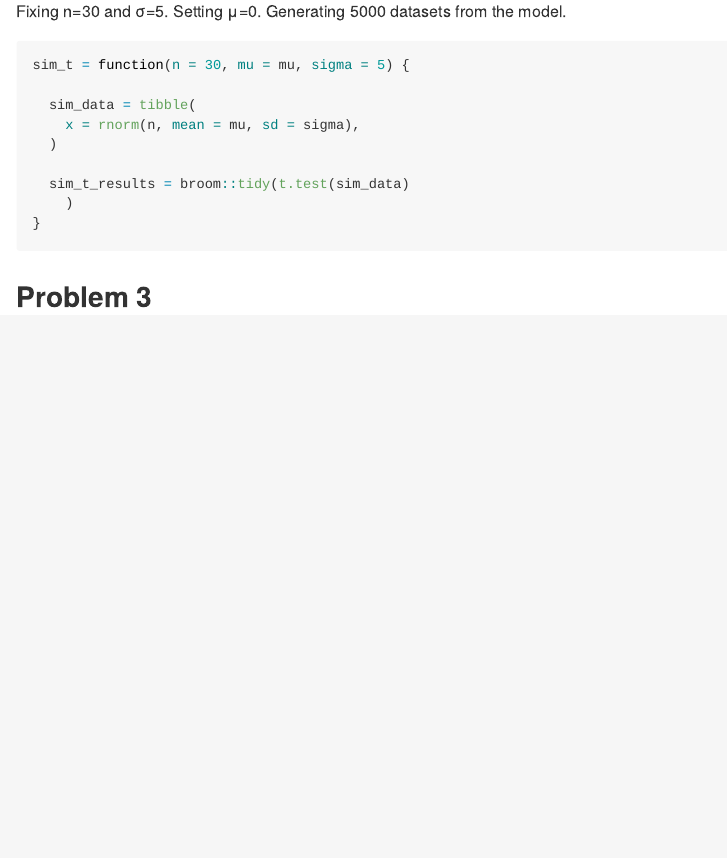
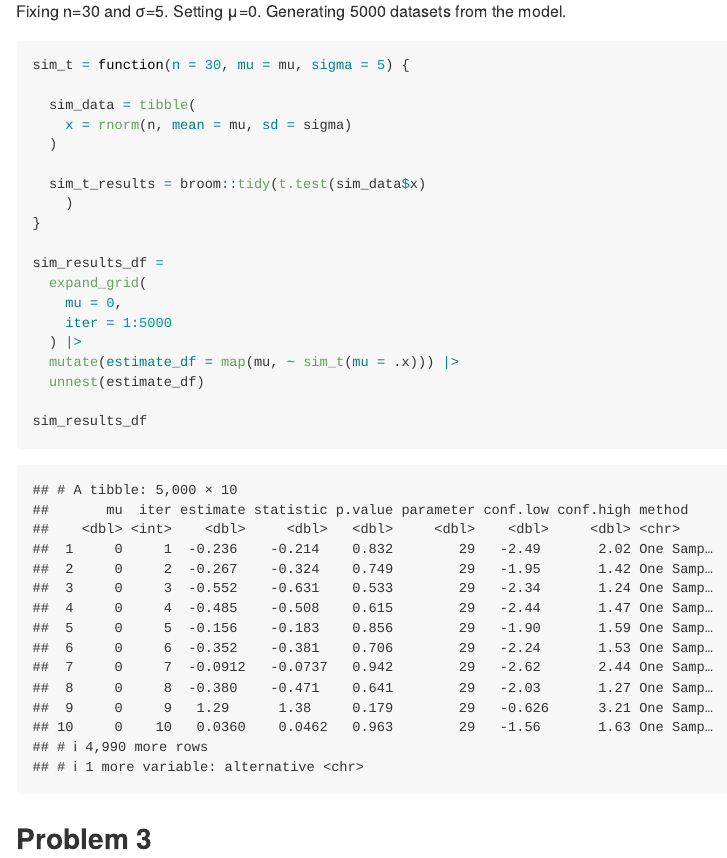
Before and after one commit to writer3/p8105_hw5_jy, an R Markdown document (p8105_hw5_jy.Rmd): the page in a window 1100 px wide, from 2520 px down. The pictures show the output file p8105_hw5_jy.md that the author committed with the source, drawn offline in the style of GitHub.

Commit message:
iteration with broom::tidy to clean output of ttest

````diff
--- a/p8105_hw5_jy.Rmd
+++ b/p8105_hw5_jy.Rmd
@@ -91,14 +91,22 @@ Fixing n=30 and σ=5. Setting μ=0. Generating 5000 datasets from the model.
 sim_t = function(n = 30, mu = mu, sigma = 5) {
 
   sim_data = tibble(
-    x = rnorm(n, mean = mu, sd = sigma),
+    x = rnorm(n, mean = mu, sd = sigma)
   )
 
-  sim_t_results = broom::tidy(t.test(sim_data)
+  sim_t_results = broom::tidy(t.test(sim_data$x)
     )
 }
 
+sim_results_df =
+  expand_grid(
+    mu = 0,
+    iter = 1:5000
+  ) |>
+  mutate(estimate_df = map(mu, ~ sim_t(mu = .x))) |>
+  unnest(estimate_df)
 
+sim_results_df
 ```
 
 
````
Also changed, not shown: p8105_hw5_jy.md.
